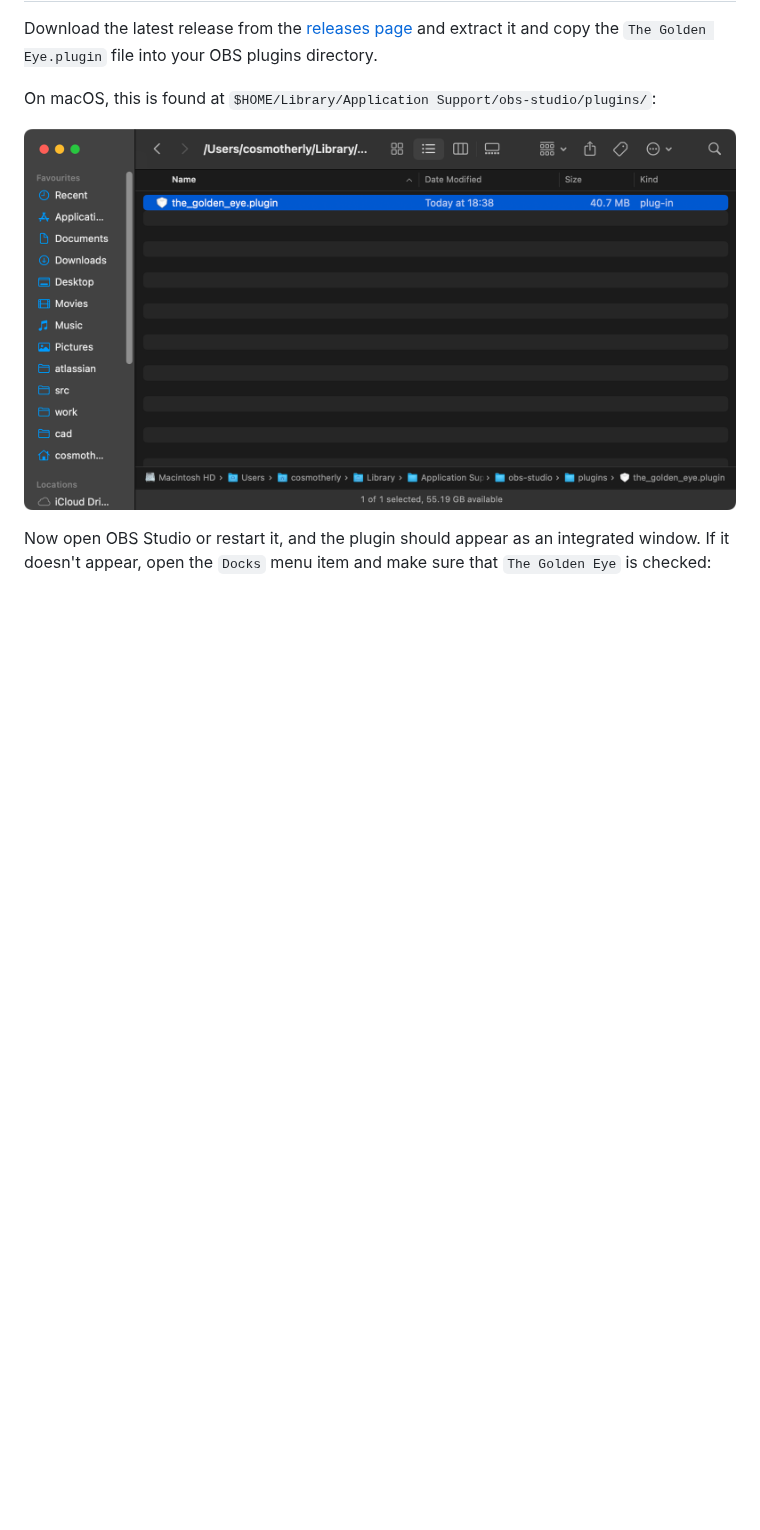
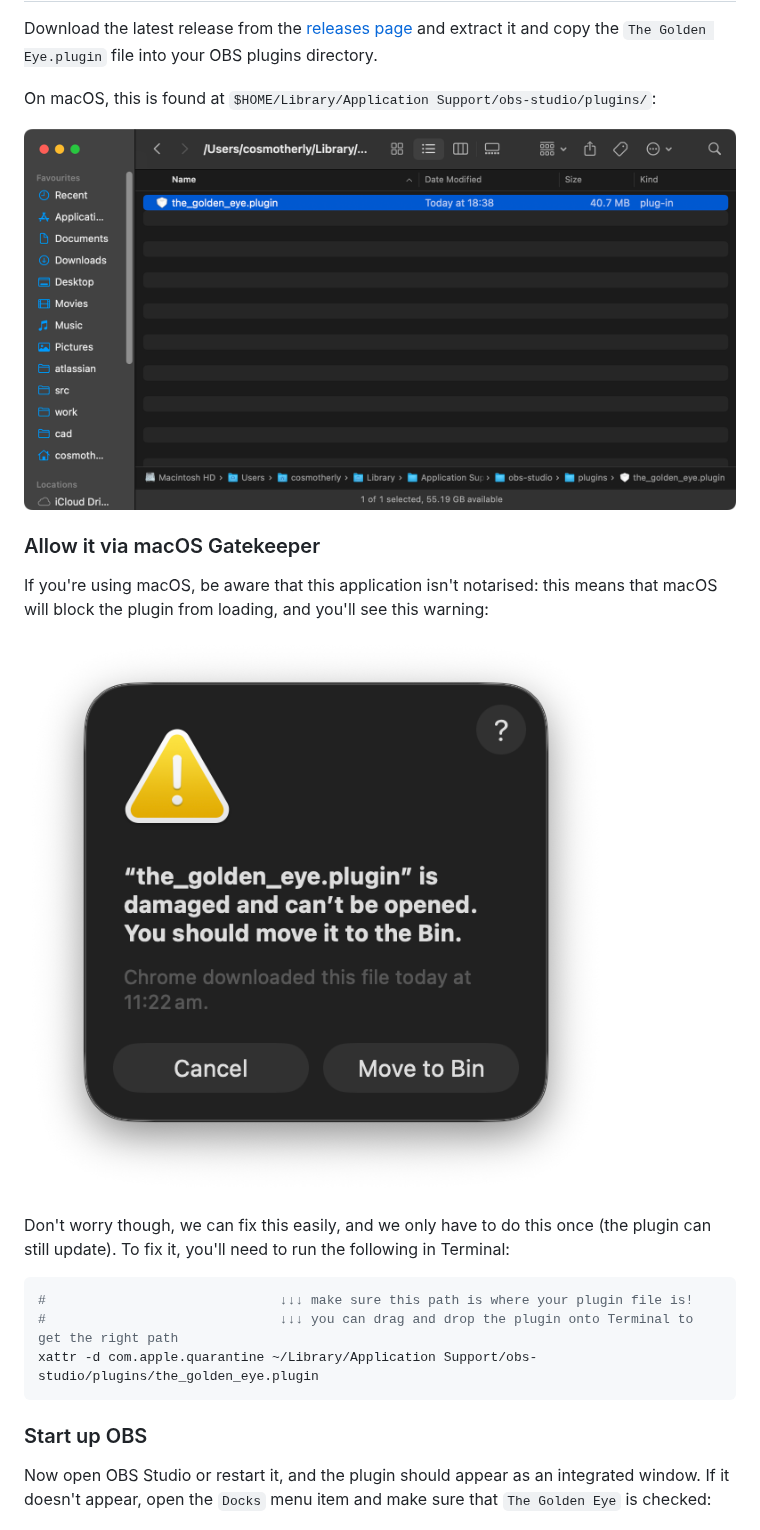
Before and after one commit to acheronfail/the_golden_eye, a Markdown page: docs/install-macos.md, the part around the change. GitHub-like rendering; pictures changed too: docs/assets/macos-gatekeeper.png (added); blank space fills up the shorter version.

Commit message:
docs for macos gatekeeper (#75)

````diff
--- a/docs/install-macos.md
+++ b/docs/install-macos.md
@@ -12,6 +12,24 @@ On macOS, this is found at `$HOME/Library/Application Support/obs-studio/plugins
 
 ![Showing the plugin installed in OBS's plugin folder](assets/macos-plugin-folder.png)
 
+### Allow it via macOS Gatekeeper
+
+If you're using macOS, be aware that this application isn't notarised: this means that macOS will
+block the plugin from loading, and you'll see this warning:
+
+![macOS gatekeeper blocking the plugin](assets/macos-gatekeeper.png)
+
+Don't worry though, we can fix this easily, and we only have to do this once (the plugin can still update).
+To fix it, you'll need to run the following in Terminal:
+
+```sh
+#                              ↓↓↓ make sure this path is where your plugin file is!
+#                              ↓↓↓ you can drag and drop the plugin onto Terminal to get the right path
+xattr -d com.apple.quarantine ~/Library/Application Support/obs-studio/plugins/the_golden_eye.plugin
+```
+
+### Start up OBS
+
 Now open OBS Studio or restart it, and the plugin should appear as an integrated window.
 If it doesn't appear, open the `Docks` menu item and make sure that `The Golden Eye` is checked:
 
````
